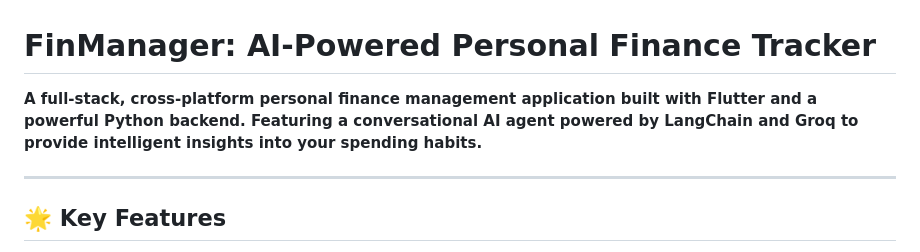
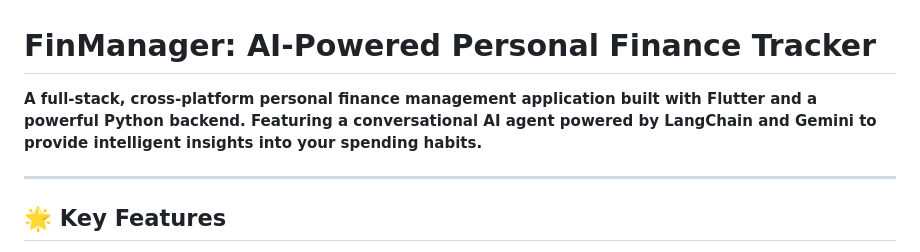
Before and after one commit to duveen2546R/FinManager, a Markdown page: README.md, the part around the change. Drawn GitHub-style.

```diff
--- a/README.md
+++ b/README.md
@@ -1,6 +1,6 @@
 # FinManager: AI-Powered Personal Finance Tracker
 
-**A full-stack, cross-platform personal finance management application built with Flutter and a powerful Python backend. Featuring a conversational AI agent powered by LangChain and Groq to provide intelligent insights into your spending habits.**
+**A full-stack, cross-platform personal finance management application built with Flutter and a powerful Python backend. Featuring a conversational AI agent powered by LangChain and Gemini to provide intelligent insights into your spending habits.**
 
 ---
 
```
